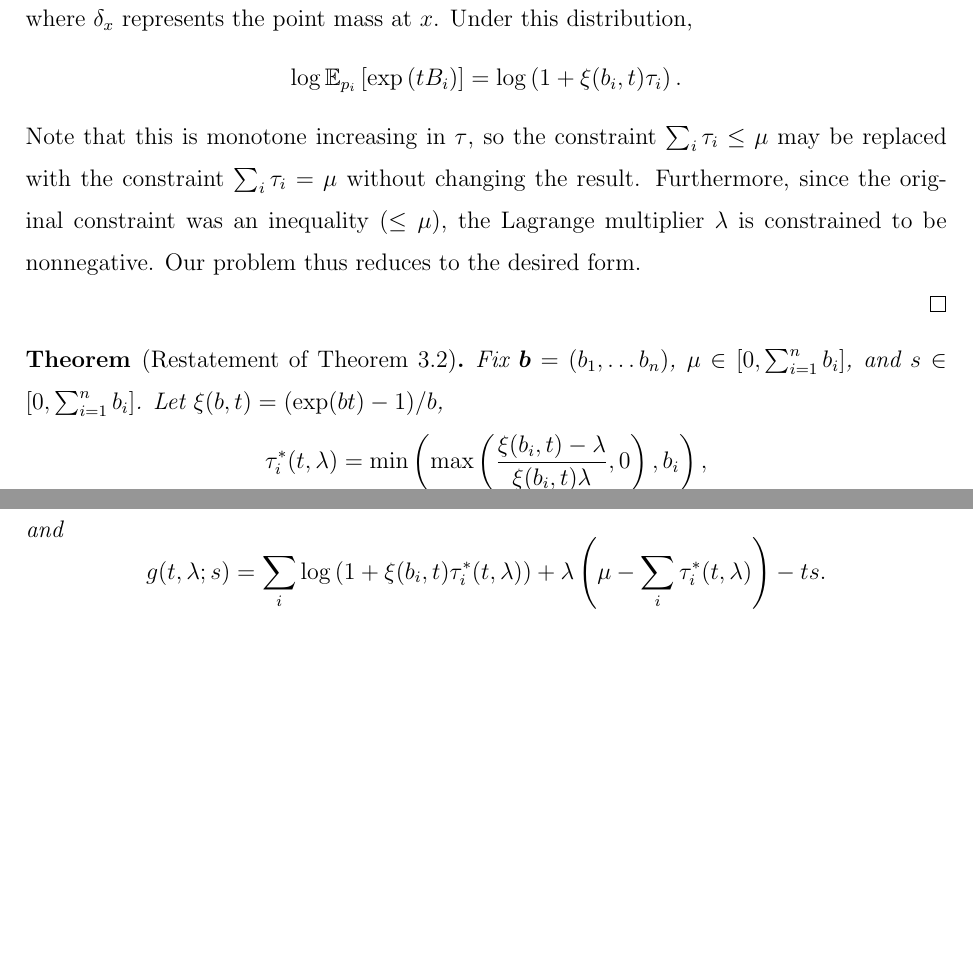
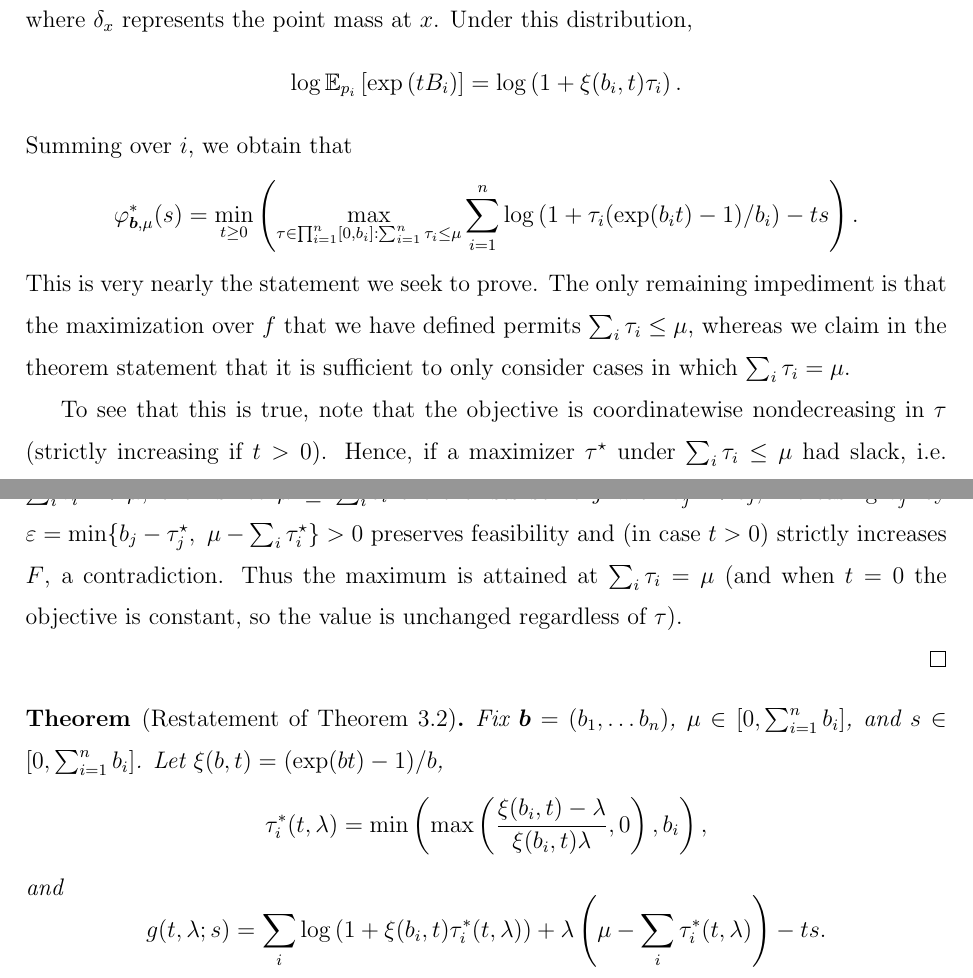
Before and after one commit to prob-ml/Becitbam, a LaTeX paper (manuscript/main.tex): two parts of pages 10 and 11 of 12, joined at a grey line, cut so that both start at the same text, the shorter picture padded with empty space. Compiled offline with pdfLaTeX.

Commit message:
Fix messy lambda (#12)
Added a proof and theorem restatement regarding the maximization problem in the manuscript.

```diff
--- a/manuscript/main.tex
+++ b/manuscript/main.tex
@@ -238,7 +238,21 @@ distribution,
 \[
 \log \mathbb{E}_{p_{i}}\left[\exp\left(tB_{i}\right)\right]=\log\left(1+\xi(b_i,t)\tau_{i}\right).
 \]
-Note that this is monotone increasing in $\tau$, so the constraint $\sum_i \tau_i \leq \mu$ may be replaced with the constraint $\sum_i \tau_i=\mu$ without changing the result.  Furthermore, since the original constraint was an inequality ($\leq \mu$), the Lagrange multiplier $\lambda$ is constrained to be nonnegative.  Our problem thus reduces to the desired form.
+Summing over $i$, we obtain that
+\begin{gather*}
+\varphi^*_{\boldsymbol{b},\mu}(s)
+= \min_{t\geq 0} \left(\max_{\tau\in \prod_{i=1}^n [0,b_i]: \sum_{i=1}^n \tau_i \leq \mu} \sum_{i=1}^n \log\left(1+\tau_i (\exp(b_i t)-1)/b_i \right) - ts\right).
+\end{gather*}
+This is very nearly the statement we seek to prove.  The only remaining impediment is that the maximization over $f$ that we
+have defined permits $\sum_i\tau_i \leq \mu$, whereas we claim in the theorem statement that it is sufficient to only consider
+cases in which $\sum_i\tau_i = \mu$.
+
+To see that this is true, note that the objective is coordinatewise nondecreasing in $\tau$ (strictly increasing if $t>0$).  Hence, if a maximizer
+$\tau^\star$ under $\sum_i\tau_i\le \mu$ had slack, i.e.\ $\sum_i\tau_i^\star<\mu$, then since
+$\mu\le\sum_i b_i$ there exists some $j$ with $\tau_j^\star<b_j$; increasing $\tau_j^\star$ by
+$\varepsilon=\min\{b_j-\tau_j^\star,\ \mu-\sum_i\tau_i^\star\}>0$ preserves feasibility and
+(in case $t>0$) strictly increases $F$, a contradiction.  Thus the maximum is attained at
+$\sum_i\tau_i=\mu$ (and when $t=0$ the objective is constant, so the value is unchanged regardless of $\tau$).
 
 \end{proof}
 
```
